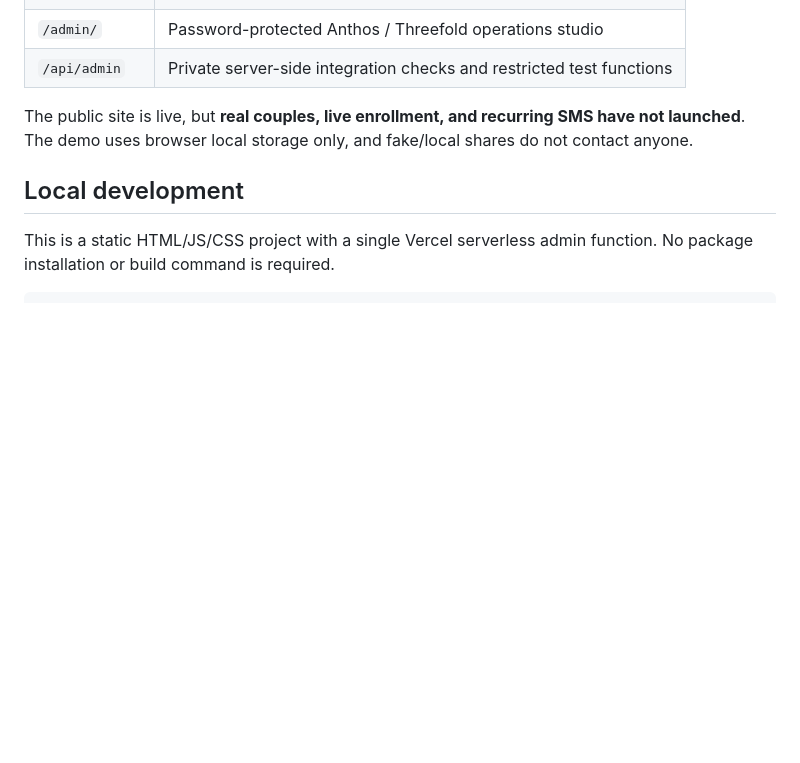
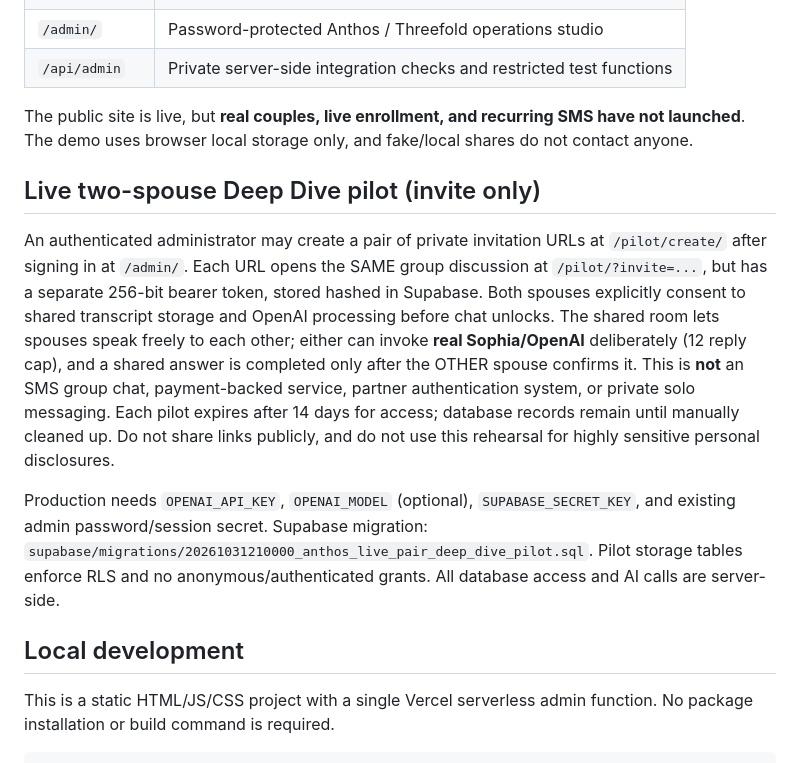
Before and after one commit to drbellschool/Anthos, a Markdown page: README.md, the part around the change. Drawn GitHub-style; blank space fills up the shorter version.

Commit message:
Document real live pilot links, consent, OpenAI usage caps and non-customer boundaries

```diff
--- a/README.md
+++ b/README.md
@@ -16,6 +16,20 @@ Anthos gives couples something fun and meaningful to do together. Threefold comb
 | `/api/admin` | Private server-side integration checks and restricted test functions |
 
 The public site is live, but **real couples, live enrollment, and recurring SMS have not launched**. The demo uses browser local storage only, and fake/local shares do not contact anyone.
+
+## Live two-spouse Deep Dive pilot (invite only)
+
+An authenticated administrator may create a pair of private invitation URLs at `/pilot/create/` after signing in at `/admin/`.
+Each URL opens the SAME group discussion at `/pilot/?invite=...`, but has a separate 256-bit bearer token, stored hashed in Supabase.
+Both spouses explicitly consent to shared transcript storage and OpenAI processing before chat unlocks.
+The shared room lets spouses speak freely to each other; either can invoke **real Sophia/OpenAI** deliberately (12 reply cap), and a shared answer is completed only after the OTHER spouse confirms it.
+This is **not** an SMS group chat, payment-backed service, partner authentication system, or private solo messaging.
+Each pilot expires after 14 days for access; database records remain until manually cleaned up.
+Do not share links publicly, and do not use this rehearsal for highly sensitive personal disclosures.
+
+Production needs `OPENAI_API_KEY`, `OPENAI_MODEL` (optional), `SUPABASE_SECRET_KEY`, and existing admin password/session secret.
+Supabase migration: `supabase/migrations/20261031210000_anthos_live_pair_deep_dive_pilot.sql`.
+Pilot storage tables enforce RLS and no anonymous/authenticated grants. All database access and AI calls are server-side.
 
 ## Local development
 
```
